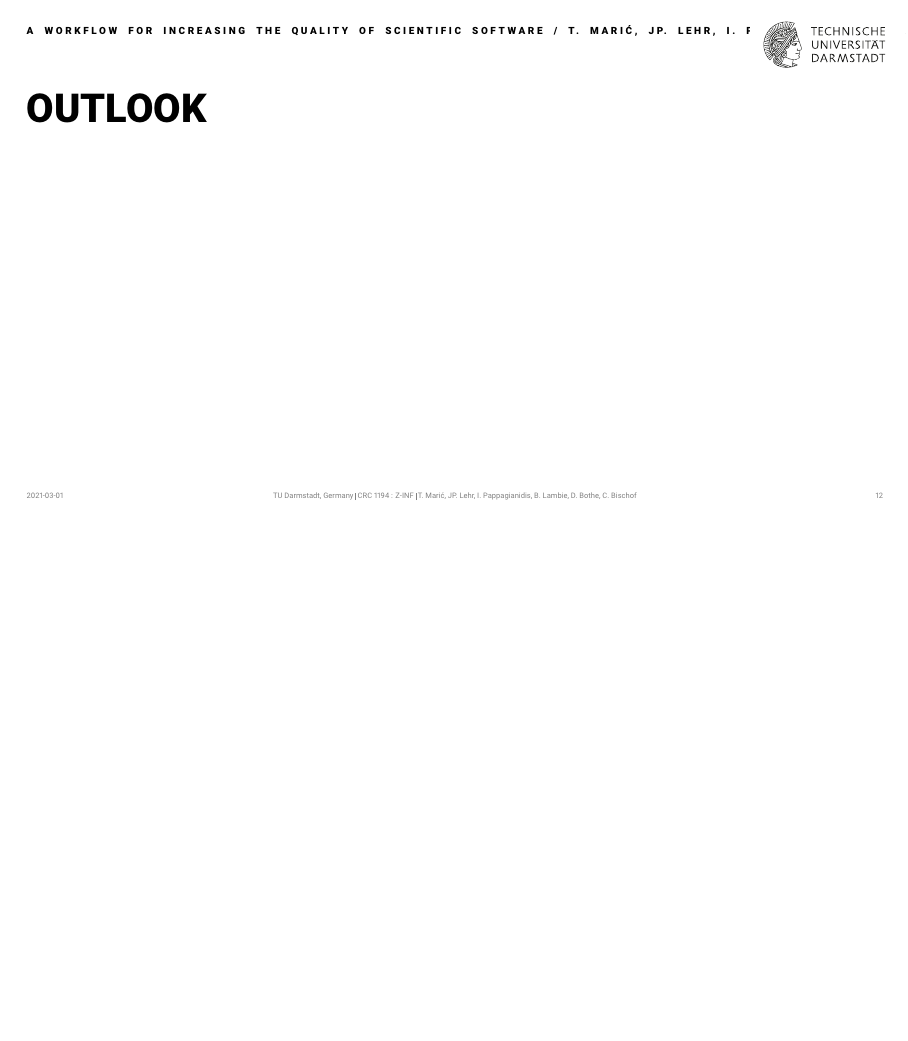
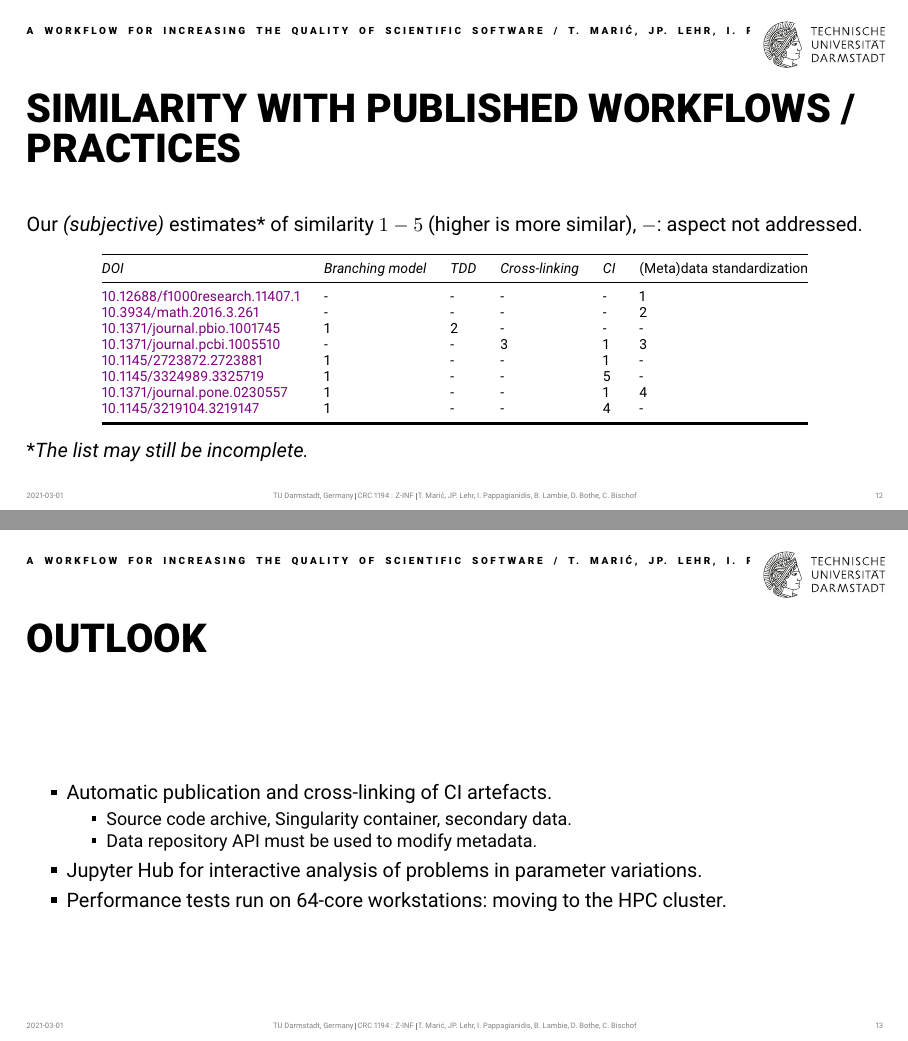
Before and after one commit to tmaric/slides-scientific-workflow, LaTeX slides (presentation-2021-03-01-SIAM-CSE-ZINF.tex): page 12 of 13 before the commit and pages 12 and 13 of 14 after it, the two joined at a grey line, the shorter picture padded with empty space. Compiled offline with XeLaTeX.

Commit message:
First draft

```diff
--- a/presentation-2021-03-01-SIAM-CSE-ZINF.tex
+++ b/presentation-2021-03-01-SIAM-CSE-ZINF.tex
@@ -102,6 +102,14 @@
 \titlegraphic{\includegraphics[scale=0.47]{figures/ZINF-CI-diagram.pdf}}
 \date{2021-03-01}
 
+\usepackage{booktabs}
+
+\hypersetup{
+  colorlinks,
+  citecolor=violet,
+  linkcolor=red,
+  urlcolor=violet}
+
 \begin{document}
 
 \maketitle
@@ -286,9 +293,49 @@
 
 \end{frame}
 
+\begin{frame}{Similarity with published workflows / practices}
+
+	\vfill
+	Our \emph{(subjective)} estimates* of similarity $1-5$ (higher is more similar), $-$: aspect not addressed.
+	\begin{center}
+		\scriptsize
+		\begin{tabular}{@{} *6l @{}}    \toprule
+				\emph{DOI} & \emph{Branching model} & \emph{TDD} & \emph{Cross-linking} & \emph{CI}  & (Meta)data standardization \\\midrule
+				 \href{https://doi.org/10.12688/f1000research.11407.1}{10.12688/f1000research.11407.1}
+					 & -  & -  & -  & - & 1  \\
+				 \href{https://doi.org/10.3934/math.2016.3.261}{10.3934/math.2016.3.261}
+					 & -  & -  & -  & - & 2  \\
+				 \href{https://doi.org/10.1371/journal.pbio.1001745}{10.1371/journal.pbio.1001745}
+					 & 1  & 2  & -  & - & -  \\
+				 \href{https://doi.org/10.1371/journal.pcbi.1005510}{10.1371/journal.pcbi.1005510}
+					 & -  & -  & 3 & 1 & 3  \\
+				 \href{https://doi.org/10.1145/2723872.2723881}{10.1145/2723872.2723881}
+					 & 1  & -  & - & 1 & -  \\
+				 \href{https://dl.acm.org/doi/10.1145/3324989.3325719}{10.1145/3324989.3325719}
+					 & 1  & -  & - & 5 & -  \\
+				 \href{https://doi.org/10.1371/journal.pone.0230557}{10.1371/journal.pone.0230557}
+					 & 1  & -  & - & 1 & 4  \\
+				 \href{https://doi.org/10.1145/3219104.3219147}{10.1145/3219104.3219147}
+					 & 1  & -  & -  & 4 & - \\\bottomrule
+				 \hline
+		\end{tabular}
+	\end{center}
+
+	*\emph{The list may still be incomplete.}
+
+\end{frame}
 
 \begin{frame}{Outlook}
-
+	\vfill
+	\begin{itemize}
+		\item Automatic publication and cross-linking of CI artefacts.
+			\begin{itemize}
+				\item Source code archive, Singularity container, secondary data.
+				\item Data repository API must be used to modify metadata.
+			\end{itemize}
+		\item Jupyter Hub for interactive analysis of problems in parameter variations.
+		\item Performance tests run on 64-core workstations: moving to the HPC cluster.
+	\end{itemize}
 \end{frame}
 
 \begin{frame}{Acknowledgements}
```
Also changed, not shown: presentation-2021-03-01-SIAM-CSE-ZINF.tex (15 more changed lines), 1 other file.
